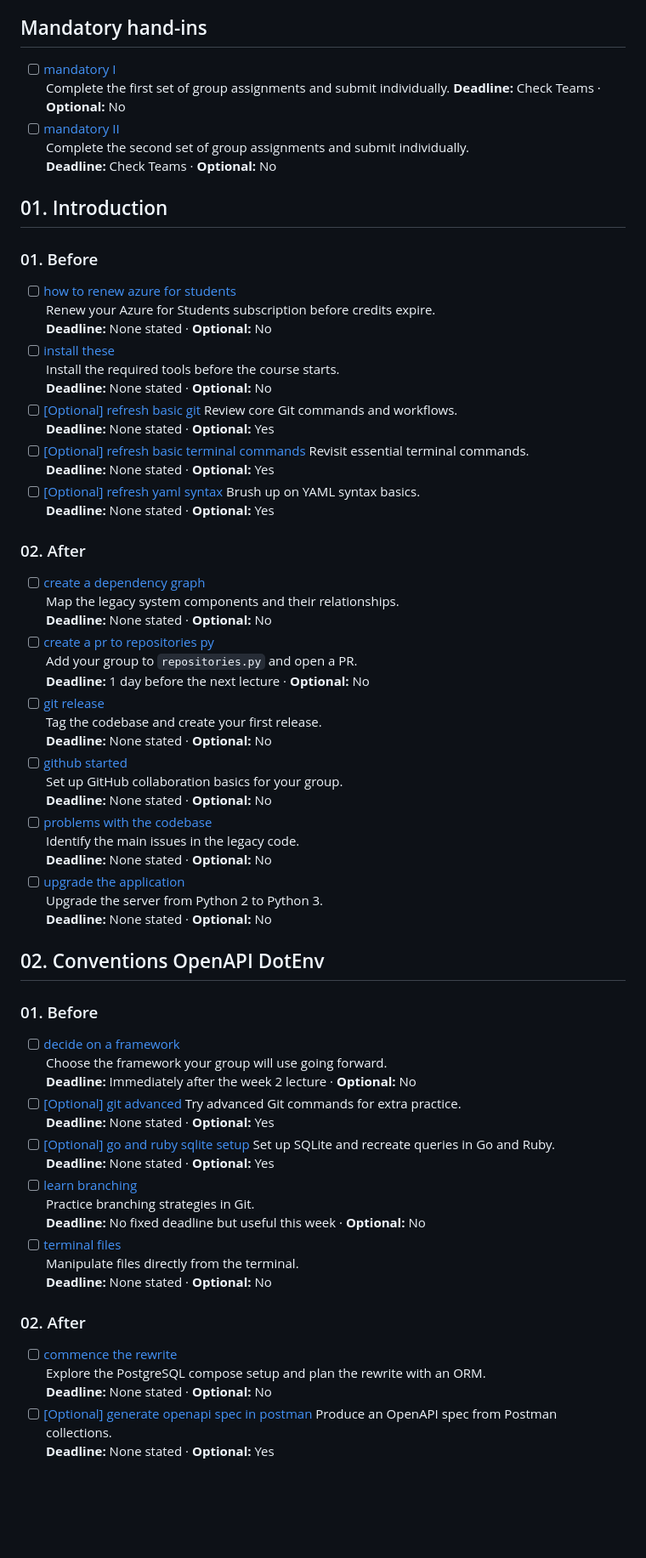
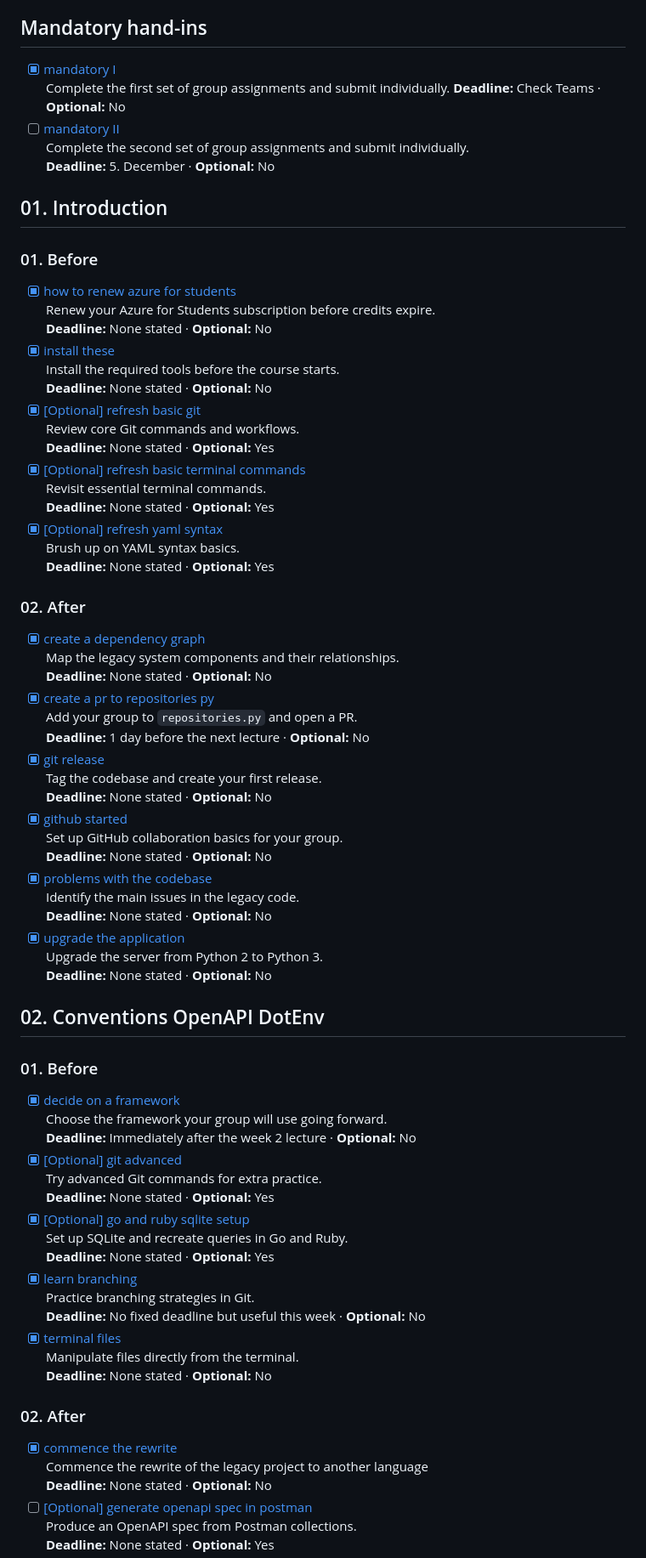
Before and after one commit to 5-uptime-gang/whoknows_variations, a Markdown page: docs/Assignments/ASSIGNMENTS_OVERVIEW.md, the part around the change printed below. Shown: that part at 85% size. Drawn GitHub-style; blank space fills up the shorter version.

```diff
--- a/docs/Assignments/ASSIGNMENTS_OVERVIEW.md
+++ b/docs/Assignments/ASSIGNMENTS_OVERVIEW.md
@@ -2,72 +2,72 @@
 This document lists every assignment and reflection task in the repository so you can mirror them in GitHub Projects or issues. Each entry includes a checkbox, a one-sentence subtitle, deadline (if any), and whether it is optional.
 
 ## Mandatory hand-ins
-- [ ] [mandatory I](00._Mandatories/mandatory_I.md)
+- [x] [mandatory I](00._Mandatories/mandatory_I.md)
   Complete the first set of group assignments and submit individually.
   **Deadline:** Check Teams  ·  **Optional:** No
 - [ ] [mandatory II](00._Mandatories/mandatory_II.md)
   Complete the second set of group assignments and submit individually.
-  **Deadline:** Check Teams  ·  **Optional:** No
+  **Deadline:** 5. December  ·  **Optional:** No
 
 ## 01. Introduction
 ### 01. Before
-- [ ] [how to renew azure for students](01._Introduction/01._Before/how_to_renew_azure_for_students/how_to_renew_azure_for_students.md)
+- [x] [how to renew azure for students](01._Introduction/01._Before/how_to_renew_azure_for_students/how_to_renew_azure_for_students.md)
   Renew your Azure for Students subscription before credits expire.
   **Deadline:** None stated  ·  **Optional:** No
-- [ ] [install these](01._Introduction/01._Before/install_these.md)
+- [x] [install these](01._Introduction/01._Before/install_these.md)
   Install the required tools before the course starts.
   **Deadline:** None stated  ·  **Optional:** No
-- [ ] [[Optional] refresh basic git](01._Introduction/01._Before/refresh_basic_git.md)
+- [x] [[Optional] refresh basic git](01._Introduction/01._Before/refresh_basic_git.md)
   Review core Git commands and workflows.
   **Deadline:** None stated  ·  **Optional:** Yes
-- [ ] [[Optional] refresh basic terminal commands](01._Introduction/01._Before/refresh_basic_terminal_commands.md)
+- [x] [[Optional] refresh basic terminal commands](01._Introduction/01._Before/refresh_basic_terminal_commands.md)
   Revisit essential terminal commands.
   **Deadline:** None stated  ·  **Optional:** Yes
-- [ ] [[Optional] refresh yaml syntax](01._Introduction/01._Before/refresh_yaml_syntax.md)
+- [x] [[Optional] refresh yaml syntax](01._Introduction/01._Before/refresh_yaml_syntax.md)
   Brush up on YAML syntax basics.
   **Deadline:** None stated  ·  **Optional:** Yes
 
 ### 02. After
-- [ ] [create a dependency graph](01._Introduction/02._After/create_a_dependency_graph.md)
+- [x] [create a dependency graph](01._Introduction/02._After/create_a_dependency_graph.md)
   Map the legacy system components and their relationships.
   **Deadline:** None stated  ·  **Optional:** No
-- [ ] [create a pr to repositories py](01._Introduction/02._After/create_a_pr_to_repositories_py.md)
+- [x] [create a pr to repositories py](01._Introduction/02._After/create_a_pr_to_repositories_py.md)
   Add your group to `repositories.py` and open a PR.
   **Deadline:** 1 day before the next lecture  ·  **Optional:** No
-- [ ] [git release](01._Introduction/02._After/git_release.md)
+- [x] [git release](01._Introduction/02._After/git_release.md)
   Tag the codebase and create your first release.
   **Deadline:** None stated  ·  **Optional:** No
-- [ ] [github started](01._Introduction/02._After/github_started.md)
+- [x] [github started](01._Introduction/02._After/github_started.md)
   Set up GitHub collaboration basics for your group.
   **Deadline:** None stated  ·  **Optional:** No
-- [ ] [problems with the codebase](01._Introduction/02._After/problems_with_the_codebase.md)
+- [x] [problems with the codebase](01._Introduction/02._After/problems_with_the_codebase.md)
   Identify the main issues in the legacy code.
   **Deadline:** None stated  ·  **Optional:** No
-- [ ] [upgrade the application](01._Introduction/02._After/upgrade_the_application.md)
+- [x] [upgrade the application](01._Introduction/02._After/upgrade_the_application.md)
   Upgrade the server from Python 2 to Python 3.
   **Deadline:** None stated  ·  **Optional:** No
 
 ## 02. Conventions OpenAPI DotEnv
 ### 01. Before
-- [ ] [decide on a framework](02._Conventions_OpenAPI_DotEnv/01._Before/decide_on_a_framework.md)
+- [x] [decide on a framework](02._Conventions_OpenAPI_DotEnv/01._Before/decide_on_a_framework.md)
   Choose the framework your group will use going forward.
   **Deadline:** Immediately after the week 2 lecture  ·  **Optional:** No
-- [ ] [[Optional] git advanced](02._Conventions_OpenAPI_DotEnv/01._Before/git_advanced.md)
+- [x] [[Optional] git advanced](02._Conventions_OpenAPI_DotEnv/01._Before/git_advanced.md)
   Try advanced Git commands for extra practice.
   **Deadline:** None stated  ·  **Optional:** Yes
-- [ ] [[Optional] go and ruby sqlite setup](02._Conventions_OpenAPI_DotEnv/01._Before/go_and_ruby_sqlite_setup.md)
+- [x] [[Optional] go and ruby sqlite setup](02._Conventions_OpenAPI_DotEnv/01._Before/go_and_ruby_sqlite_setup.md)
   Set up SQLite and recreate queries in Go and Ruby.
   **Deadline:** None stated  ·  **Optional:** Yes
-- [ ] [learn branching](02._Conventions_OpenAPI_DotEnv/01._Before/learn_branching.md)
+- [x] [learn branching](02._Conventions_OpenAPI_DotEnv/01._Before/learn_branching.md)
   Practice branching strategies in Git.
   **Deadline:** No fixed deadline but useful this week  ·  **Optional:** No
-- [ ] [terminal files](02._Conventions_OpenAPI_DotEnv/01._Before/terminal_files.md)
+- [x] [terminal files](02._Conventions_OpenAPI_DotEnv/01._Before/terminal_files.md)
   Manipulate files directly from the terminal.
   **Deadline:** None stated  ·  **Optional:** No
 
 ### 02. After
-- [ ] [commence the rewrite](02._Conventions_OpenAPI_DotEnv/02._After/commence_the_rewrite.md)
-  Explore the PostgreSQL compose setup and plan the rewrite with an ORM.
+- [x] [commence the rewrite](02._Conventions_OpenAPI_DotEnv/02._After/commence_the_rewrite.md)
+  Commence the rewrite of the legacy project to another language
   **Deadline:** None stated  ·  **Optional:** No
 - [ ] [[Optional] generate openapi spec in postman](02._Conventions_OpenAPI_DotEnv/02._After/generate_openapi_spec_in_postman.md)
   Produce an OpenAPI spec from Postman collections.
```
Also changed, not shown: other parts of docs/Assignments/ASSIGNMENTS_OVERVIEW.md (+52 -62 lines).
